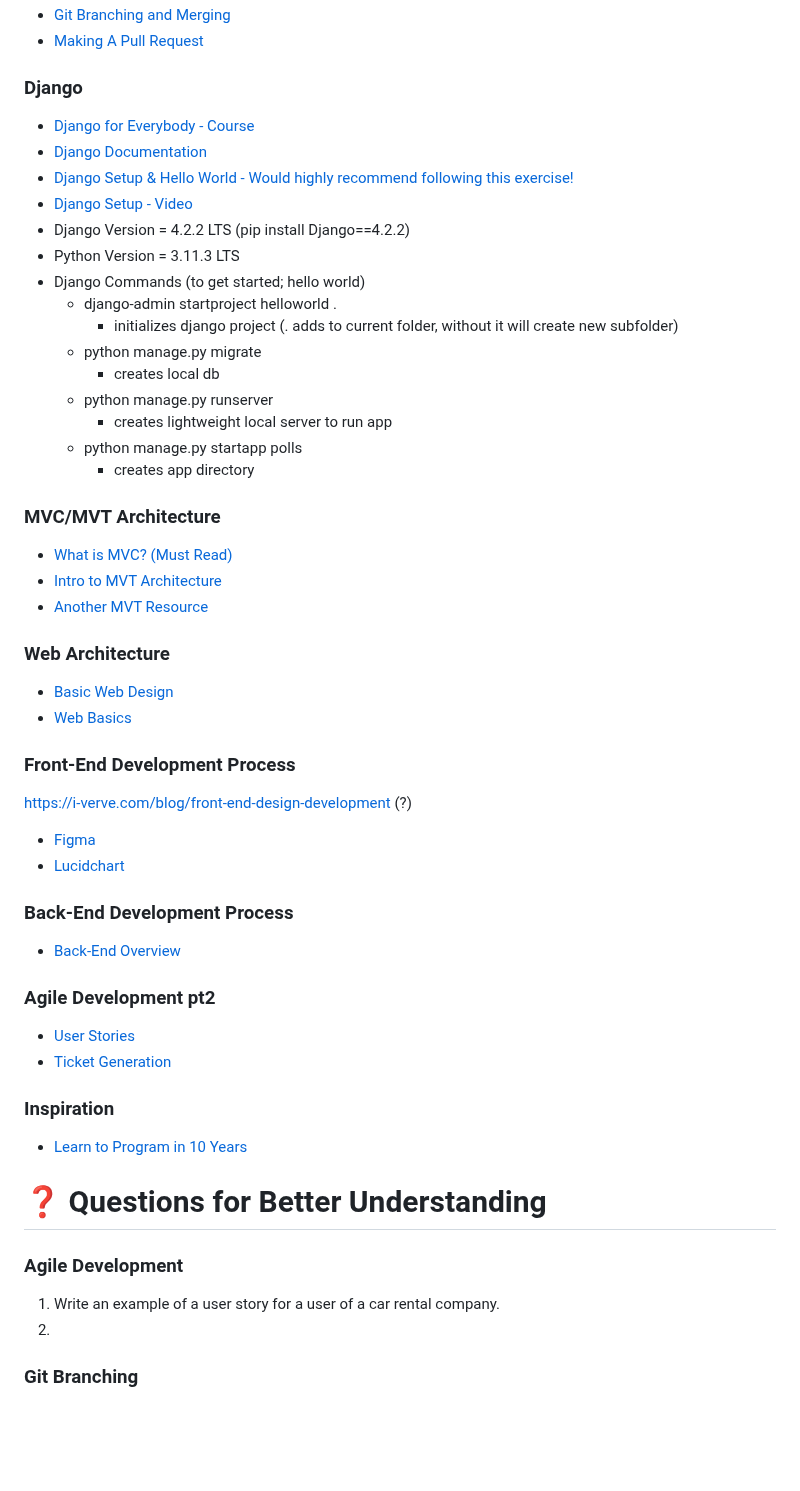
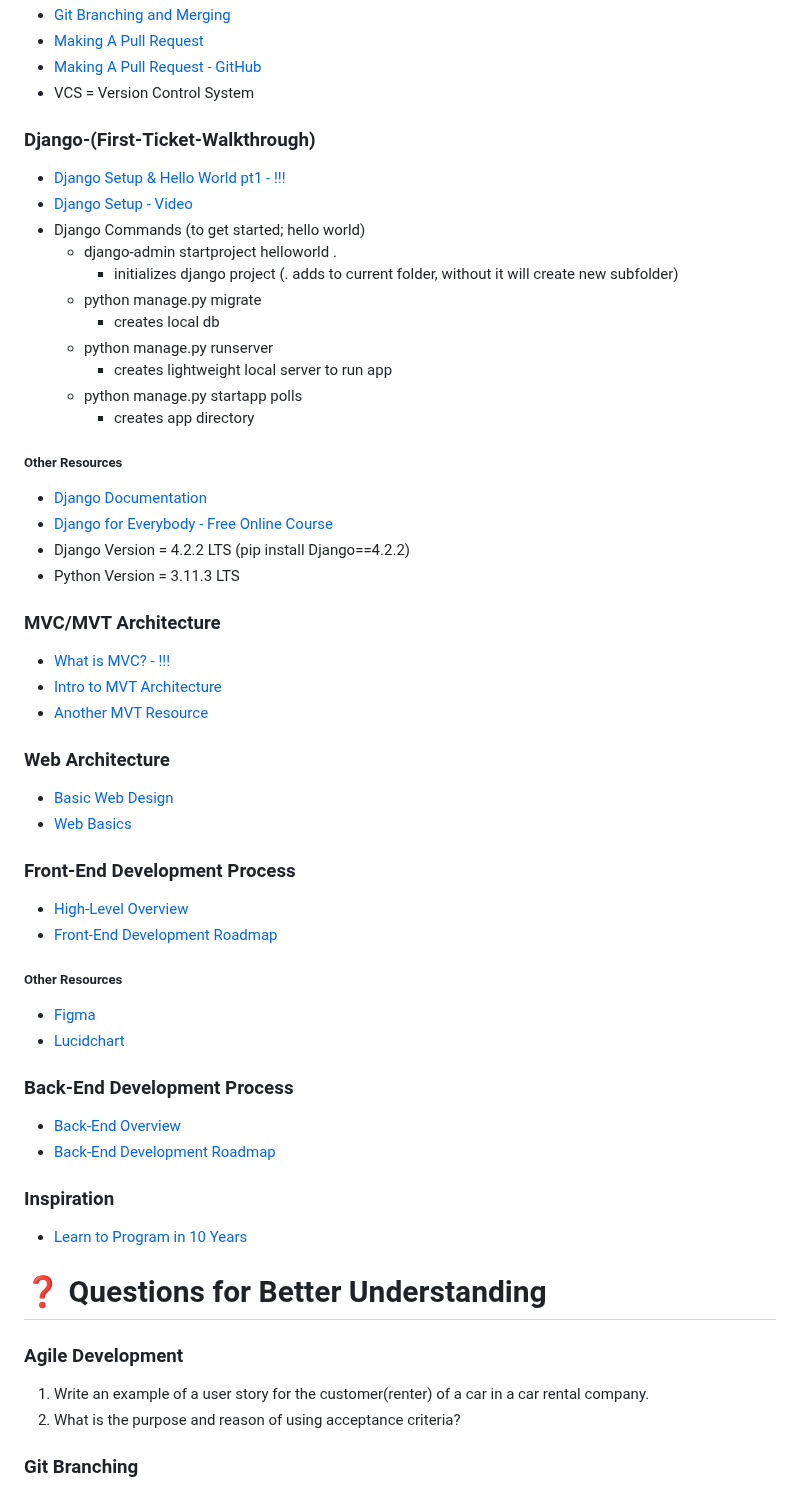
Before and after one commit to coreyyangsmith/Summer-Project-2023, a Markdown page: Meeting-Minutes/1 - Kickoff.md, the part around one of its changes. Rendered like a GitHub page; blank space fills up the shorter version.

```diff
--- a/Meeting-Minutes/1 - Kickoff.md
+++ b/Meeting-Minutes/1 - Kickoff.md
@@ -38,13 +59,11 @@ _Git Branching, MVC Architecture & Basic Web Architecture_
 * [Git Branching and Merging](https://git-scm.com/book/en/v2/Git-Branching-Basic-Branching-and-Merging)
 * [Making A Pull Request](https://www.atlassian.com/git/tutorials/making-a-pull-request)
+* [Making A Pull Request - GitHub](https://docs.github.com/en/pull-requests/collaborating-with-pull-requests/proposing-changes-to-your-work-with-pull-requests/about-pull-requests)
+* VCS = Version Control System
 
-### Django
-* [Django for Everybody - Course](https://youtu.be/o0XbHvKxw7Y)
-* [Django Documentation](https://docs.djangoproject.com/en/4.2/)
-* [Django Setup & Hello World - Would highly recommend following this exercise!](https://docs.djangoproject.com/en/4.2/intro/tutorial01/)
+### Django-(First-Ticket-Walkthrough)
+* [Django Setup & Hello World pt1 - !!!](https://docs.djangoproject.com/en/4.2/intro/tutorial01/)
 * [Django Setup - Video](https://www.youtube.com/watch?v=HBE4K1Xu9us&t=354s)
-* Django Version = 4.2.2 LTS (pip install Django==4.2.2)
-* Python Version = 3.11.3 LTS
 * Django Commands (to get started; hello world)
   * django-admin startproject helloworld .
     * initializes django project (. adds to current folder, without it will create new subfolder)
@@ -54,9 +73,14 @@ _Git Branching, MVC Architecture & Basic Web Architecture_
     * creates lightweight local server to run app
   * python manage.py startapp polls
     * creates app directory
+##### Other Resources
+* [Django Documentation](https://docs.djangoproject.com/en/4.2/)
+* [Django for Everybody - Free Online Course](https://youtu.be/o0XbHvKxw7Y)
+* Django Version = 4.2.2 LTS (pip install Django==4.2.2)
+* Python Version = 3.11.3 LTS
 
 ### MVC/MVT Architecture
-* [What is MVC? (Must Read)](https://www.interserver.net/tips/kb/mvc-advantages-disadvantages-mvc/)
+* [What is MVC? - !!!](https://www.interserver.net/tips/kb/mvc-advantages-disadvantages-mvc/)
 * [Intro to MVT Architecture](https://data-flair.training/blogs/django-architecture/amp/)
 * [Another MVT Resource](https://medium.com/shecodeafrica/understanding-the-mvc-pattern-in-django-edda05b9f43f)
 
@@ -65,24 +89,24 @@ _Git Branching, MVC Architecture & Basic Web Architecture_
 * [Web Basics](https://developer.mozilla.org/en-US/docs/Learn/Getting_started_with_the_web/How_the_Web_works)
 
 ### Front-End Development Process
-https://i-verve.com/blog/front-end-design-development (?)
+* [High-Level Overview](https://i-verve.com/blog/front-end-design-development)
+* [Front-End Development Roadmap](https://roadmap.sh/frontend)
+
+##### Other Resources
 * [Figma](https://www.figma.com)
 * [Lucidchart](https://www.lucidchart.com/pages/)
 
 ### Back-End Development Process
 * [Back-End Overview](https://ddi-dev.com/blog/programming/backend-development-key-languages-technologies-features-in-2020/)
-
-### Agile Development pt2
-* [User Stories](https://www.atlassian.com/agile/project-management/user-stories)
-* [Ticket Generation](https://www.linkedin.com/pulse/4-steps-writing-good-epics-stories-randy-chevalier-csm)
+* [Back-End Development Roadmap](https://roadmap.sh/backend)
 
 ### Inspiration
 * [Learn to Program in 10 Years](https://norvig.com/21-days.html)
 
 # ❓ Questions for Better Understanding
 ### Agile Development
-1. Write an example of a user story for a user of a car rental company.
-2.
+1. Write an example of a user story for the customer(renter) of a car in a car rental company.
+2. What is the purpose and reason of using acceptance criteria?
 
 ### Git Branching
 1. How does Git store its data, and what does a commit object contain?
```
Also changed, not shown: other parts of Meeting-Minutes/1 - Kickoff.md (+40 -17 lines).
